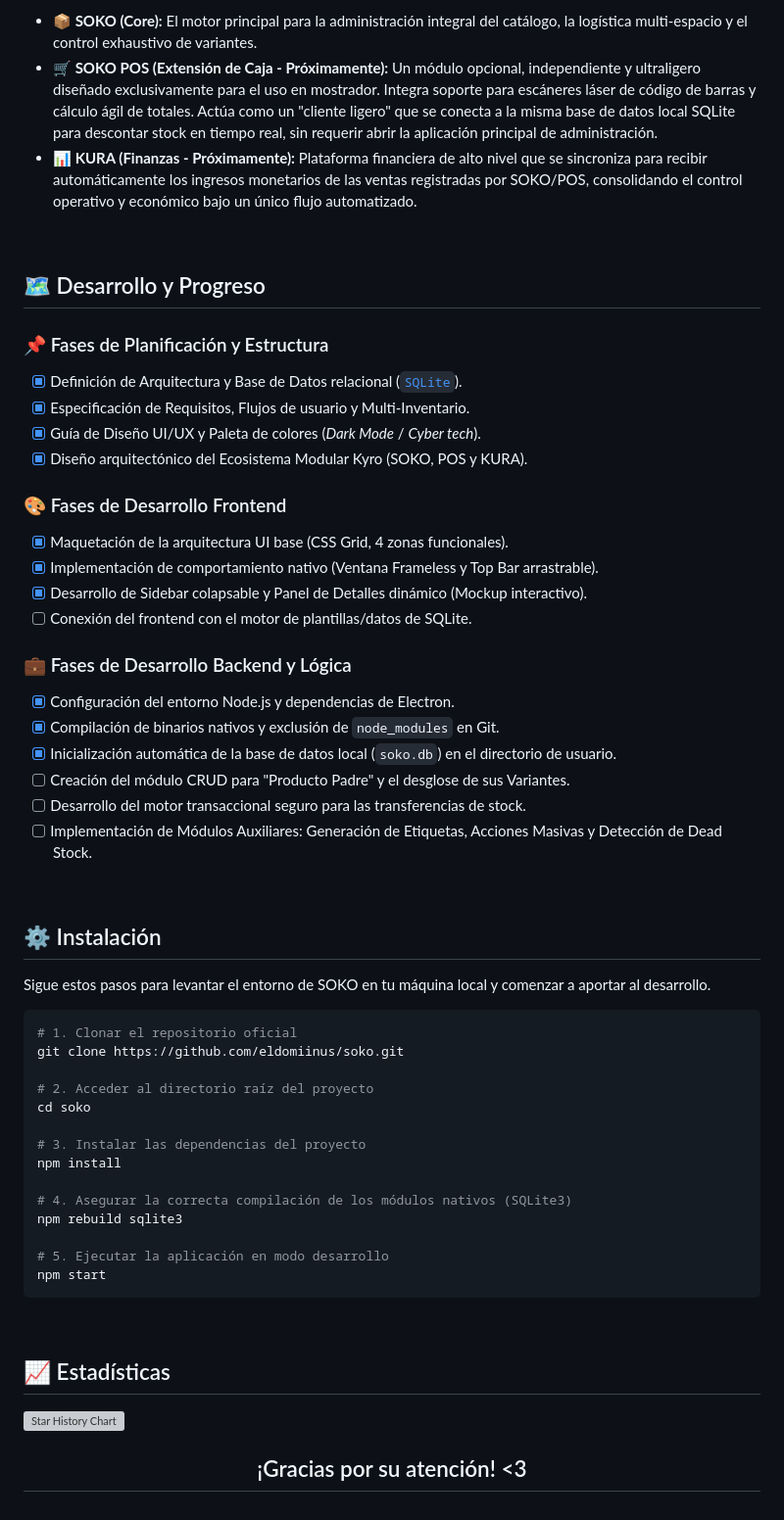
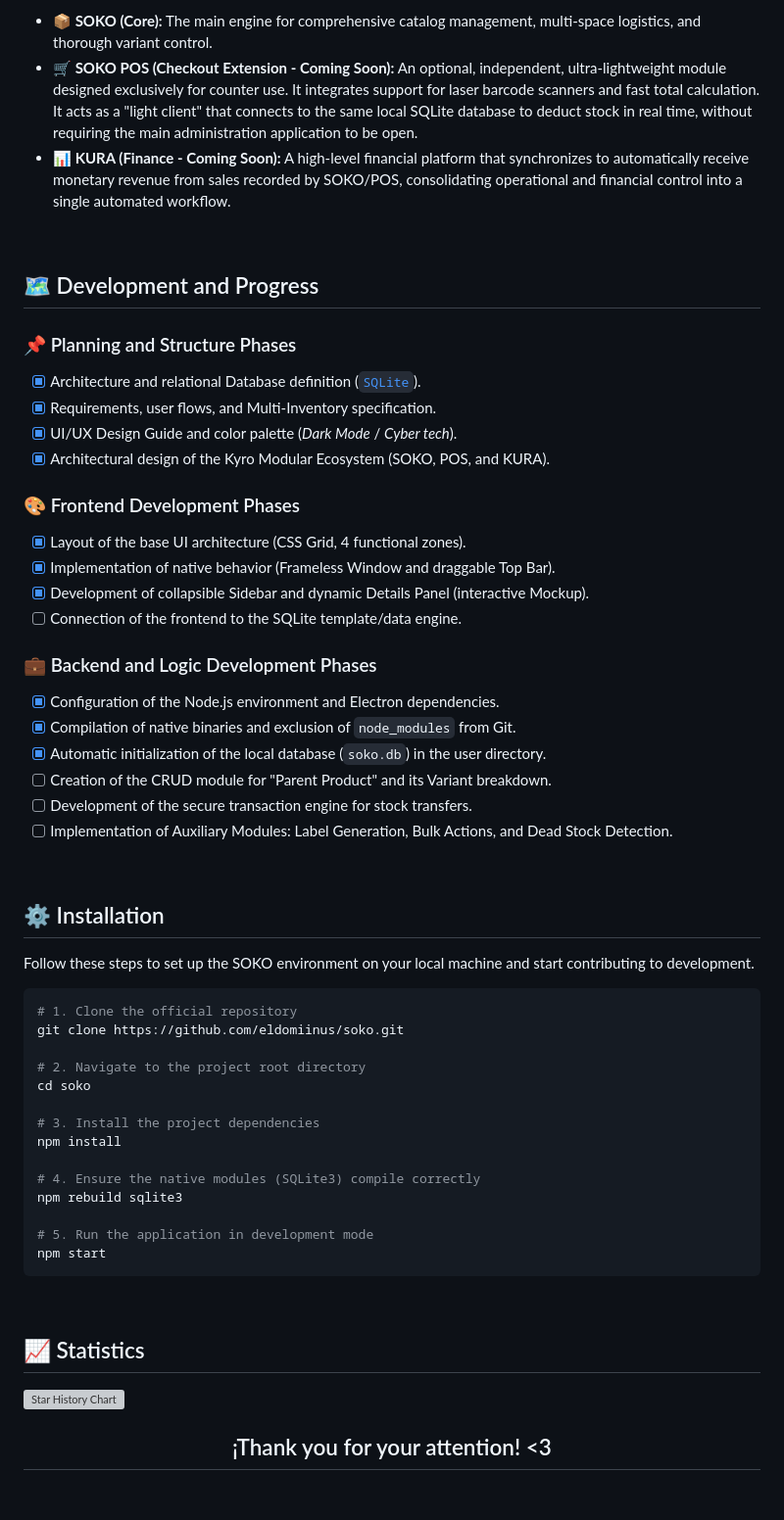
Before and after one commit to eldomiinus/SOKO, a Markdown page: README.md, the part around one of its changes. Shown at 98% size. GitHub-like rendering; grey boxes are pictures that could not be loaded.

Commit message:
feat: Traducir el README.md al inglés y actualizar secciones para mayor claridad

````diff
--- a/README.md
+++ b/README.md
@@ -74,58 +74,58 @@ SOKO está diseñado con una arquitectura modular para posicionarse como el núc
 
-- **📦 SOKO (Core):** El motor principal para la administración integral del catálogo, la logística multi-espacio y el control exhaustivo de variantes.
-- **🛒 SOKO POS (Extensión de Caja - Próximamente):** Un módulo opcional, independiente y ultraligero diseñado exclusivamente para el uso en mostrador. Integra soporte para escáneres láser de código de barras y cálculo ágil de totales. Actúa como un "cliente ligero" que se conecta a la misma base de datos local SQLite para descontar stock en tiempo real, sin requerir abrir la aplicación principal de administración.
-- **📊 KURA (Finanzas - Próximamente):** Plataforma financiera de alto nivel que se sincroniza para recibir automáticamente los ingresos monetarios de las ventas registradas por SOKO/POS, consolidando el control operativo y económico bajo un único flujo automatizado.
+- **📦 SOKO (Core):** The main engine for comprehensive catalog management, multi-space logistics, and thorough variant control.
+- **🛒 SOKO POS (Checkout Extension - Coming Soon):** An optional, independent, ultra-lightweight module designed exclusively for counter use. It integrates support for laser barcode scanners and fast total calculation. It acts as a "light client" that connects to the same local SQLite database to deduct stock in real time, without requiring the main administration application to be open.
+- **📊 KURA (Finance - Coming Soon):** A high-level financial platform that synchronizes to automatically receive monetary revenue from sales recorded by SOKO/POS, consolidating operational and financial control into a single automated workflow.
 
 <br>
 
-## 🗺️ Desarrollo y Progreso
+## 🗺️ Development and Progress
 
-### 📌 Fases de Planificación y Estructura
-- [x] Definición de Arquitectura y Base de Datos relacional ([`SQLite`](https://www.sqlite.org/index.html)).
-- [x] Especificación de Requisitos, Flujos de usuario y Multi-Inventario.
-- [x] Guía de Diseño UI/UX y Paleta de colores (*Dark Mode* / *Cyber tech*).
-- [x] Diseño arquitectónico del Ecosistema Modular Kyro (SOKO, POS y KURA).
+### 📌 Planning and Structure Phases
+- [x] Architecture and relational Database definition ([`SQLite`](https://www.sqlite.org/index.html)).
+- [x] Requirements, user flows, and Multi-Inventory specification.
+- [x] UI/UX Design Guide and color palette (*Dark Mode* / *Cyber tech*).
+- [x] Architectural design of the Kyro Modular Ecosystem (SOKO, POS, and KURA).
 
-### 🎨 Fases de Desarrollo Frontend
-- [x] Maquetación de la arquitectura UI base (CSS Grid, 4 zonas funcionales).
-- [x] Implementación de comportamiento nativo (Ventana Frameless y Top Bar arrastrable).
-- [x] Desarrollo de Sidebar colapsable y Panel de Detalles dinámico (Mockup interactivo).
-- [ ] Conexión del frontend con el motor de plantillas/datos de SQLite.
+### 🎨 Frontend Development Phases
+- [x] Layout of the base UI architecture (CSS Grid, 4 functional zones).
+- [x] Implementation of native behavior (Frameless Window and draggable Top Bar).
+- [x] Development of collapsible Sidebar and dynamic Details Panel (interactive Mockup).
+- [ ] Connection of the frontend to the SQLite template/data engine.
 
-### 💼 Fases de Desarrollo Backend y Lógica
-- [x] Configuración del entorno Node.js y dependencias de Electron.
-- [x] Compilación de binarios nativos y exclusión de `node_modules` en Git.
-- [x] Inicialización automática de la base de datos local (`soko.db`) en el directorio de usuario.
-- [ ] Creación del módulo CRUD para "Producto Padre" y el desglose de sus Variantes.
-- [ ] Desarrollo del motor transaccional seguro para las transferencias de stock.
-- [ ] Implementación de Módulos Auxiliares: Generación de Etiquetas, Acciones Masivas y Detección de Dead Stock.
+### 💼 Backend and Logic Development Phases
+- [x] Configuration of the Node.js environment and Electron dependencies.
+- [x] Compilation of native binaries and exclusion of `node_modules` from Git.
+- [x] Automatic initialization of the local database (`soko.db`) in the user directory.
+- [ ] Creation of the CRUD module for "Parent Product" and its Variant breakdown.
+- [ ] Development of the secure transaction engine for stock transfers.
+- [ ] Implementation of Auxiliary Modules: Label Generation, Bulk Actions, and Dead Stock Detection.
 
 <br>
 
-## ⚙️ Instalación
+## ⚙️ Installation
 
-Sigue estos pasos para levantar el entorno de SOKO en tu máquina local y comenzar a aportar al desarrollo.
+Follow these steps to set up the SOKO environment on your local machine and start contributing to development.
 
 ```bash
-# 1. Clonar el repositorio oficial
+# 1. Clone the official repository
 git clone https://github.com/eldomiinus/soko.git
 
-# 2. Acceder al directorio raíz del proyecto
+# 2. Navigate to the project root directory
 cd soko
 
-# 3. Instalar las dependencias del proyecto
+# 3. Install the project dependencies
 npm install
 
-# 4. Asegurar la correcta compilación de los módulos nativos (SQLite3)
+# 4. Ensure the native modules (SQLite3) compile correctly
 npm rebuild sqlite3
 
-# 5. Ejecutar la aplicación en modo desarrollo
+# 5. Run the application in development mode
 npm start
 ```
 
 <br>
 
-## 📈 Estadísticas
+## 📈 Statistics
 
 <a href="https://www.star-history.com/?repos=eldomiinus%2Fsoko&type=date&legend=bottom-right">
     <picture>
@@ -138,5 +138,5 @@ npm start
 <br>
 
 <div align="center">
-    <h2>¡Gracias por su atención! <3</h2>
+    <h2>¡Thank you for your attention! <3</h2>
 </div>
````
Also changed, not shown: other parts of README.md (+28 -28 lines).
